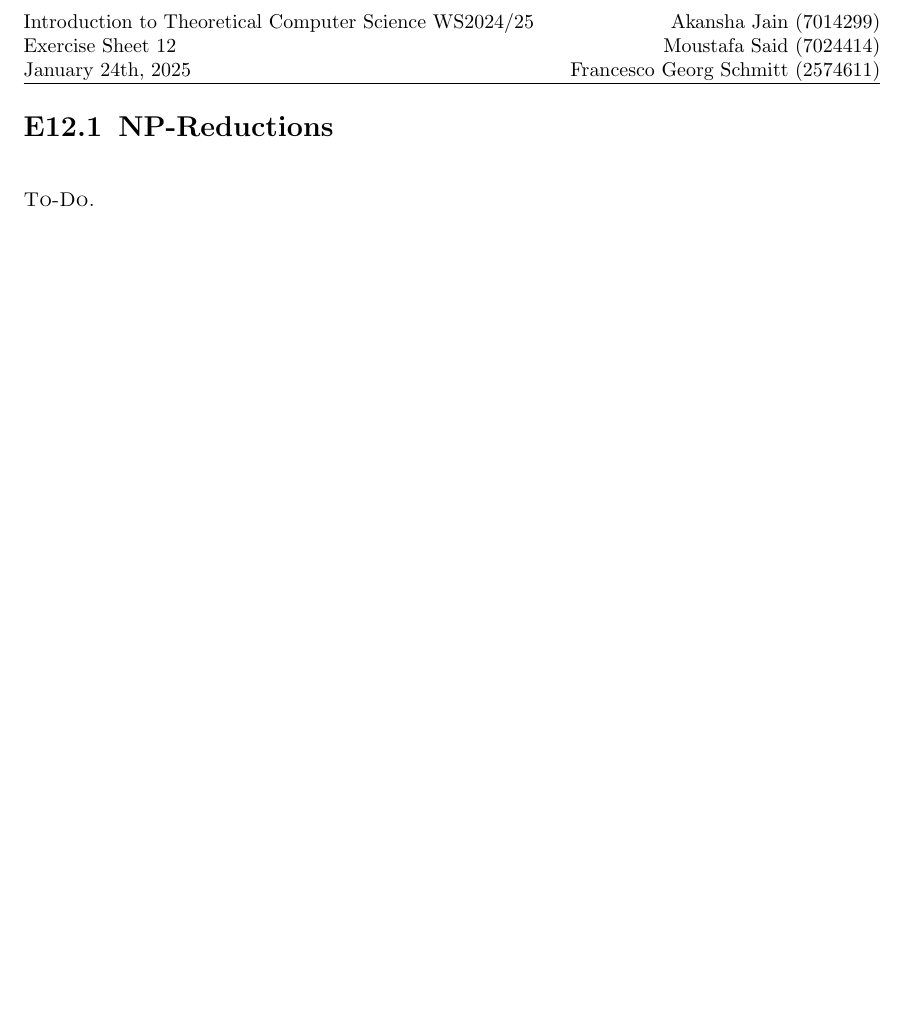
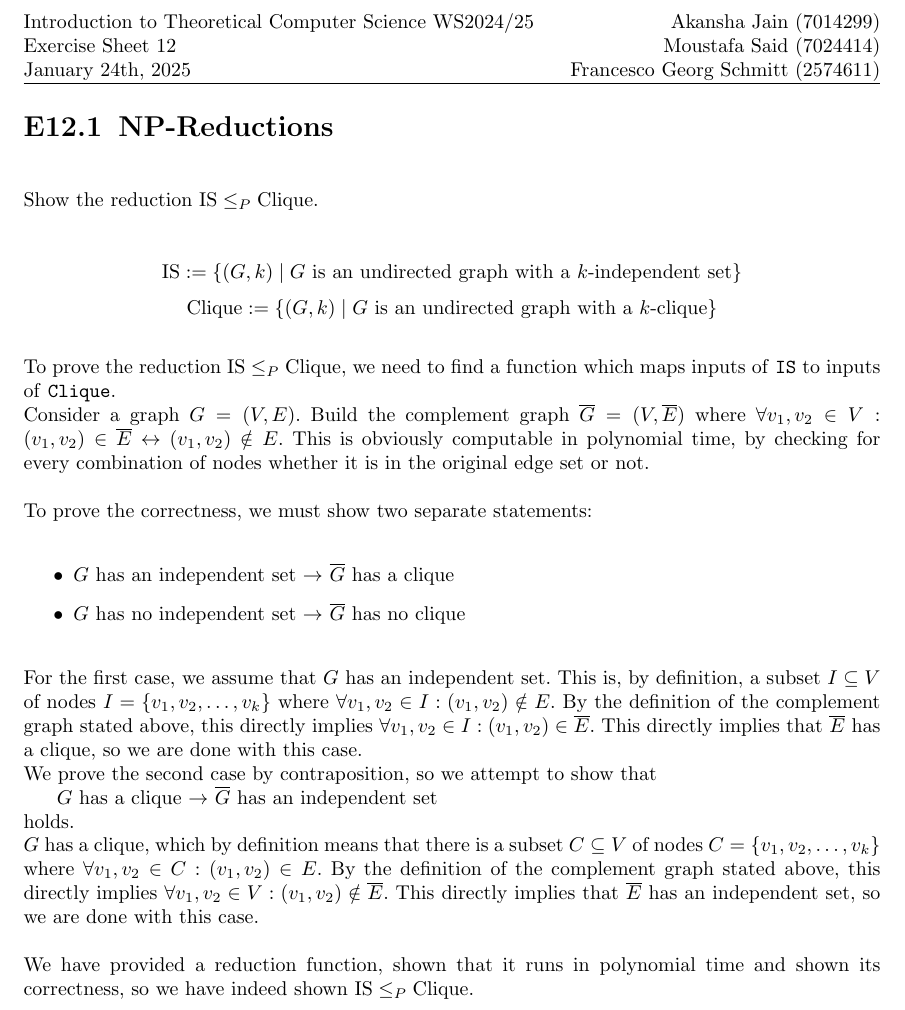
Before and after one commit to s8foschm/tcs_2024, a LaTeX document (sheet12/ex12-1.tex): part of the page, cut so that both start at the same text, the shorter picture padded with empty space. Compiled offline with pdfLaTeX.

Commit message:
12.1, parts of 12.2 and 12.3

```diff
--- a/sheet12/ex12-1.tex
+++ b/sheet12/ex12-1.tex
@@ -5,6 +5,25 @@
 
 \section{\textsc{NP}-Reductions}
 
-\textsc{To-Do.}
+Show the reduction $\text{IS}\leq_{P}\text{Clique}$.
+
+$$\text{IS}:=\left\{(G,k)\mid G\text{ is an undirected graph with a }k\text{-independent set}\right\}$$
+$$\text{Clique}:=\left\{(G,k)\mid G\text{ is an undirected graph with a }k\text{-clique}\right\}$$
+
+To prove the reduction $\text{IS}\leq_{P}\text{Clique}$, we need to find a function which maps inputs of \texttt{IS} to inputs of \texttt{Clique}.\\
+Consider a graph $G = (V,E)$. Build the complement graph $\overline{G} = (V, \overline{E})$ where $\forall v_{1}, v_{2} \in V: (v_{1},v_{2}) \in \overline{E} \leftrightarrow (v_{1},v_{2}) \notin E$. This is obviously computable in polynomial time, by checking for every combination of nodes whether it is in the original edge set or not.
+
+To prove the correctness, we must show two separate statements:
+\begin{itemize}
+    \item $G$ has an independent set $\rightarrow$ $\overline{G}$ has a clique
+    \item $G$ has no independent set $\rightarrow$ $\overline{G}$ has no clique
+\end{itemize}
+For the first case, we assume that $G$ has an independent set. This is, by definition, a subset $I\subseteq V$ of nodes $I = \left\{v_{1}, v_{2}, \ldots, v_{k}\right\}$ where $\forall v_{1},v_{2} \in I: (v_{1},v_{2})\notin E$. By the definition of the complement graph stated above, this directly implies $\forall v_{1},v_{2} \in I: (v_{1},v_{2})\in \overline{E}$. This directly implies that $\overline{E}$ has a clique, so we are done with this case.\\
+We prove the second case by contraposition, so we attempt to show that\\
+\phantom{x}\hspace{0.4cm}$G$ has a clique $\rightarrow$ $\overline{G}$ has an independent set\\
+holds.\\
+$G$ has a clique, which by definition means that there is a subset $C\subseteq V$ of nodes $C = \left\{v_{1}, v_{2}, \ldots, v_{k}\right\}$ where $\forall v_{1},v_{2} \in C: (v_{1},v_{2})\in E$. By the definition of the complement graph stated above, this directly implies $\forall v_{1},v_{2} \in V: (v_{1},v_{2})\notin \overline{E}$. This directly implies that $\overline{E}$ has an independent set, so we are done with this case.
+
+We have provided a reduction function, shown that it runs in polynomial time and shown its correctness, so we have indeed shown $\text{IS}\leq_{P}\text{Clique}$.
 
 \end{document}
```
Also changed, not shown: sheet12/ex12-2.tex (+5 -2 lines), sheet12/ex12-3.tex (+4 -1 lines).
